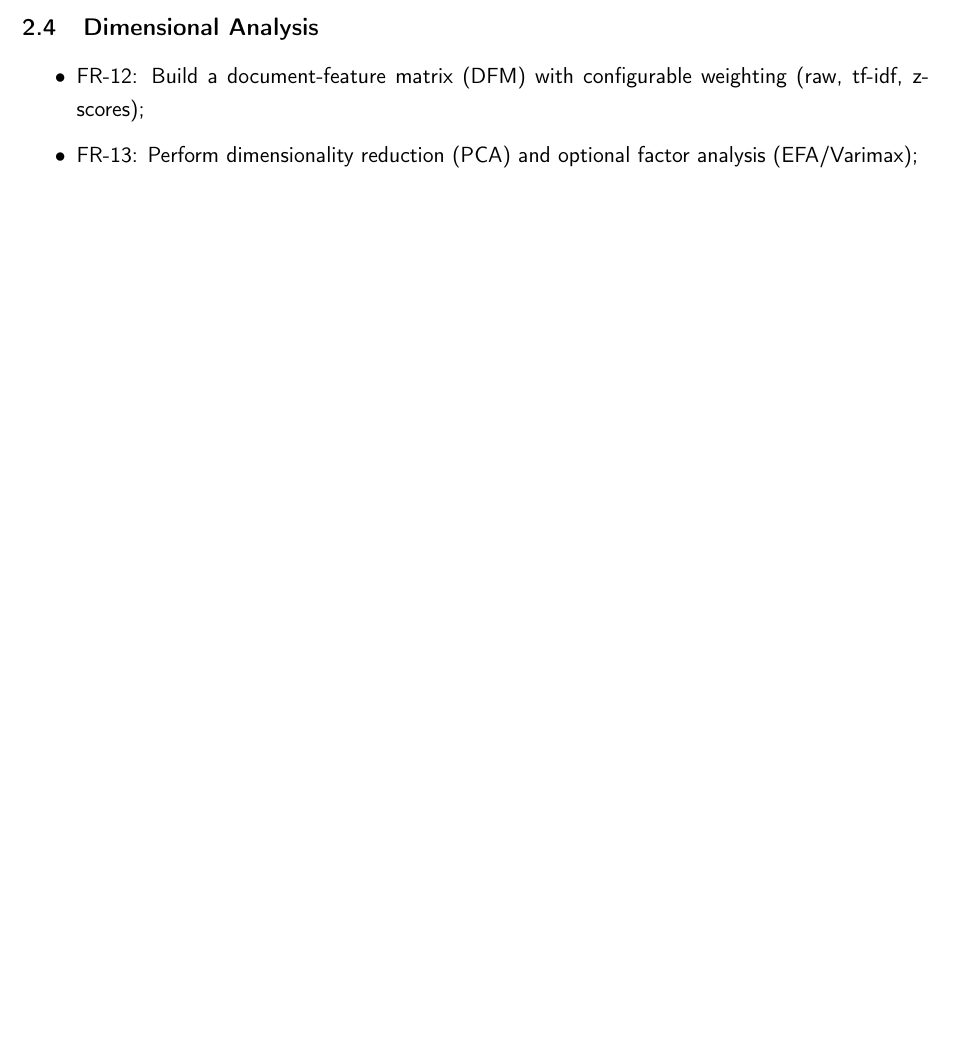
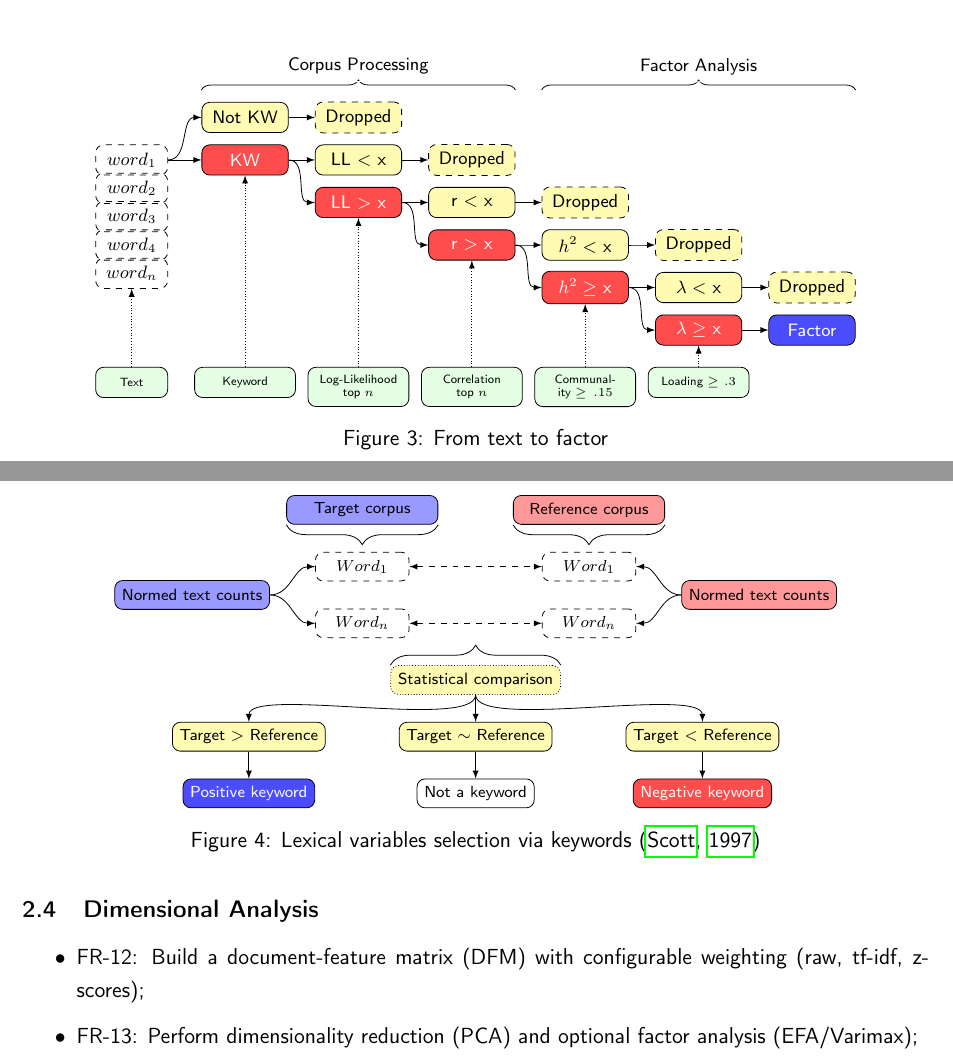
Before and after one commit to laelgelc/gelc_lmda, a LaTeX paper (latex/1_high_level_design/main.tex, which reads latex/1_high_level_design/diagrams/from_text_to_factor.tex, latex/1_high_level_design/diagrams/lexical_variables_selection_by_keywords.tex, latex/1_high_level_design/textual/sections.tex): part of page 5 of 10 before the commit and two parts of pages 3 and 5 of 12 after it, the two joined at a grey line, cut at the place of the change, the shorter picture padded with empty space. Compiled offline with pdfLaTeX.

Commit message:
20250827-1900

```diff
--- /dev/null
+++ b/latex/1_high_level_design/diagrams/from_text_to_factor.tex
@@ -0,0 +1,69 @@
+\begin{figure}
+    \centering
+    %\tikzstyle{block} = [rectangle, rounded corners, text=black, text centered, draw=black, minimum height=.3in]
+    \tikzstyle{block} = [rectangle, rounded corners, text=black, text centered, draw=black,font=\footnotesize, minimum height=.21in, minimum width=.65in]
+    \tikzstyle{line} = [-latex,draw=black,line width=.4]
+    \tikzstyle{line2} = [latex-latex,draw=black,line width=.4]
+    \begin{tikzpicture}
+        \node[block,text=black, minimum width=.5in, dashed] (word1) at (10,11) {$word_1$};
+        \node[block,text=black, minimum width=.5in, dashed] (word2) at (10,10.5) {$word_2$};
+        \node[block,text=black, minimum width=.5in, dashed] (word3) at (10,10) {$word_3$};
+        \node[block,text=black, minimum width=.5in, dashed] (word4) at (10,9.5) {$word_4$};
+        \node[block,text=black, minimum width=.5in, dashed] (wordn) at (10,9) {$word_n$};
+        \node[block,text=black, fill=yellow!30, minimum width=.6in] (notKW) at (12,11.75) {Not KW};
+        \node[block,text=white, fill=red!70, minimum width=.6in] (KW) at (12,11) {KW};
+        \node[block,text=black, minimum width=.6in, dashed, fill=yellow!30] (dropped1) at (14,11.75) {Dropped};
+        \node[block,text=black, fill=yellow!30, minimum width=.6in] (notLL) at (14,11) {LL $<$ x};
+        \node[block,text=white, fill=red!70, minimum width=.6in] (LL) at (14,10.25) {LL $>$ x};
+        \node[block,text=black, minimum width=.6in, dashed, fill=yellow!30] (dropped2) at (16,11) {Dropped};
+        \node[block,text=black, fill=yellow!30, minimum width=.6in] (notR) at (16,10.25) {r $<$ x};
+        \node[block,text=white, fill=red!70, minimum width=.6in] (R) at (16,9.5) {r $>$ x};
+        %\node[block,text=white, fill=red!70, minimum width=.6in] (R) at (16,9.5) {$S_r 1\dots n]_r$};
+        \node[block,text=black, minimum width=.6in, dashed, fill=yellow!30] (dropped3) at (18,10.25) {Dropped};
+        \node[block,text=black, fill=yellow!30,minimum width=.6in] (notH) at (18,9.5) {$h^2 <$ x};
+        \node[block,text=white, fill=red!70,minimum width=.6in] (H) at (18,8.75) {$h^2 \geq$ x};
+        \node[block,text=black, minimum width=.6in, dashed, fill=yellow!30] (dropped4) at (20,9.5) {Dropped};
+        \node[block,text=black, fill=yellow!30, minimum width=.6in] (notloading) at (20,8.75) {$\lambda <$ x};
+        \node[block,text=white, fill=red!70,minimum width=.6in] (loading) at (20,8) {$\lambda \geq$ x};
+        \node[block,text=black, minimum width=.6in, dashed, fill=yellow!30] (dropped5) at (22,8.75) {Dropped};
+        \node[block,text=white, fill=blue!70,minimum width=.6in] (factor) at (22,8) {Factor};
+        \draw[line] (word1) to [in=180,out=0] (notKW);
+        \draw[line] (word1) to [in=180,out=0] (KW);
+        \draw[line] (KW) to [in=180,out=0] (notLL);
+        \draw[line] (KW) to [in=180,out=0] (LL);
+        \draw[line] (LL) to [in=180,out=0] (notR);
+        \draw[line] (LL) to [in=180,out=0] (R);
+        \draw[line] (R) to [in=180,out=0] (notH);
+        \draw[line] (R) to [in=180,out=0] (H);
+        \draw[line] (H) to [in=180,out=0] (notloading);
+        \draw[line] (H) to [in=180,out=0] (loading);
+        \draw[line] (loading) to [in=180,out=0] (factor);
+        \draw[line] (notKW) to [in=180,out=0] (dropped1);
+        \draw[line] (notLL) to [in=180,out=0] (dropped2);
+        \draw[line] (notR) to [in=180,out=0] (dropped3);
+        \draw[line] (notH) to [in=180,out=0] (dropped4);
+        \draw[line] (notloading) to [in=180,out=0] (dropped5);
+        \node[block,text=black, fill=green!10, minimum width=.5in, anchor=north, font=\tiny] (text) at (10,7.35) {Text};
+        \node[block,text=black, fill=green!10, minimum width=.6in, text width=.6in, anchor=north, font=\tiny] (keyword) at (12,7.35) {Keyword};
+        \node[block,text=black, fill=green!10, minimum width=.6in, text width=.6in, anchor=north, font=\tiny] (log) at (14,7.35) {Log-Likelihood top $n$};
+        \node[block,text=black, fill=green!10, minimum width=.6in, text width=.6in, anchor=north, font=\tiny] (correlation) at (16,7.35) {Correlation top $n$};
+        \node[block,text=black, fill=green!10, minimum width=.6in, text width=.6in, anchor=north, font=\tiny] (comm) at (18,7.35) {Com\-mun\-al\-i\-ty $\geq .15$};
+        \node[block,text=black, fill=green!10, minimum width=.6in, text width=.6in, anchor=north, font=\tiny] (loadingbottom) at (20,7.35) {Loading $\geq .3$};
+        \draw[line, densely dotted] (text) to (wordn);
+        \draw[line, densely dotted] (keyword) to (KW);
+        \draw[line, densely dotted] (log) to (LL);
+        \draw[line, densely dotted] (correlation) to (R);
+        \draw[line, densely dotted] (comm) to (H);
+        \draw[line, densely dotted] (loadingbottom) to (loading);
+        %\draw[decorate,decoration={brace,amplitude=5pt,raise=6pt,mirror}] (collocateL4.south west) -- (collocateR4.south east);
+        \node[block, draw=white, minimum width=.6in] (blank1) at (16,11.75) {};
+        \node[block, draw=white, minimum width=.6in] (blank2) at (18,11.75) {};
+        \node[block, draw=white, minimum width=.6in] (blank3) at (22,11.75) {};
+        \draw[decorate,decoration={brace,amplitude=5pt,raise=6pt}] (notKW.north west) -- (blank1.north east);
+        \draw[decorate,decoration={brace,amplitude=5pt,raise=6pt}] (blank2.north west) -- (blank3.north east);
+        \node[block, draw=white, minimum width=.6in] (processing) at (14,12.65) {Corpus Processing};
+        \node[block, draw=white, minimum width=.6in] (processing) at (20,12.65) {Factor Analysis};
+    \end{tikzpicture}
+    \caption{From text to factor}
+    \label{fig:from_text_to_factor}
+\end{figure}
--- /dev/null
+++ b/latex/1_high_level_design/diagrams/lexical_variables_selection_by_keywords.tex
@@ -0,0 +1,26 @@
+\begin{figure}
+    \centering
+    %\tikzstyle{block} = [rectangle, rounded corners, text=black, text centered, draw=black, minimum height=.3in]
+    %\tikzstyle{block} = [rectangle, rounded corners, text=black, text centered, draw=black,font=\scriptsize, minimum height=.35in, minimum width=.65in]
+    \tikzstyle{block} = [rectangle, rounded corners, text=black, text centered, draw=black,font=\scriptsize, minimum width=.65in, minimum height=.2in]
+    \tikzstyle{line} = [-latex,draw=black,line width=.4]
+    \tikzstyle{line2} = [latex-latex,draw=black,line width=.4, dashed]
+    \begin{tikzpicture}
+        %\node[block,fill=black!50,text=white] (kwanalysis) at (10,10) {Keyword analysis};
+        \node[block,fill=blue!40,text=black,text width=.95in] (target) at (8,9) {Target corpus};
+        \node[block,fill=red!40,text=black,text width=.95in] (reference) at (12,9) {Reference corpus};
+        \node[block,fill=blue!40,text=black] (textcounts1) at (5,7.5) {Normed text counts};
+        \node[block,fill=red!40,text=black] (textcounts2) at (15,7.5) {Normed text counts};
+        \node[block,text=black,text width=.55in, dashed] (word1left) at (8,8) {$Word_1$};
+        \node[block,text=black,text width=.55in, dashed] (word1right) at (12,8) {$Word_1$};
+        \node[block,text=black,text width=.55in, dashed] (word2left) at (8,7) {$Word_n$};
+        \node[block,text=black,text width=.55in, dashed] (word2right) at (12,7) {$Word_n$};
+        \node[block,fill=yellow!30,text=black,densely dotted] (comparison) at (10,6) {Statistical comparison};
+        \node[block,fill=yellow!30,text=black] (greater) at (6,5) {Target $>$ Reference};
+        %\node[block,fill=yellow!30,text=black] (similar) at (10,5) {Target $\simeq$ Reference};
+        %\node[block,fill=yellow!30,text=black] (similar) at (10,5) {Target $\approx$ Reference};
+        \node[block,fill=yellow!30,text=black] (similar) at (10,5) {Target $\sim$ Reference};
+        \node[block,fill=yellow!30,text=black] (lesser) at (14,5) {Target $<$ Reference};
+        \node[block,fill=blue!70,text=white] (poskw) at (6,4) {Positive keyword};
+        \node[block,text=black] (notkw) at (10,4) {Not a keyword};
+        \node[block,fill=red!70,text=white] (negkw) at (14,4) {Negative keyword};
@@ -0,0 +43,4 @@
+    \end{tikzpicture}
+    \caption{Lexical variables selection via keywords \citep{scottPCAnalysisKey1997}}
+    \label{fig:lexical_variables_selection_by_keywords}
+\end{figure}
--- a/latex/1_high_level_design/textual/sections.tex
+++ b/latex/1_high_level_design/textual/sections.tex
@@ -8,3 +9,4 @@ This document describes the high-level design of a Python-based application for
+\import{diagrams/}{from_text_to_factor}
 
 \subsection{Scope}
 The application supports:
@@ -48,6 +50,10 @@ The application supports:
     \item FR-10: POS and POS n-grams; content/function word ratios; lexical sophistication bands;
     \item FR-11: Custom feature plug-ins via a documented Python interface.
 \end{itemize}
+
+\import{diagrams/}{lexical_variables_selection_by_keywords}
+
+\import{diagrams/}{lexical_variables_selection_by_correlation}
 
 \subsection{Dimensional Analysis}
 \begin{itemize}
```
Also changed, not shown: latex/1_high_level_design/diagrams/lexical_variables_selection_by_correlation.tex (added, +140 -0 lines), latex/1_high_level_design/main.pdf, latex/1_high_level_design/diagrams/lexical_variables_selection_by_keywords.tex (16 more changed lines), latex/1_high_level_design/textual/sections.tex (17 more changed lines).
